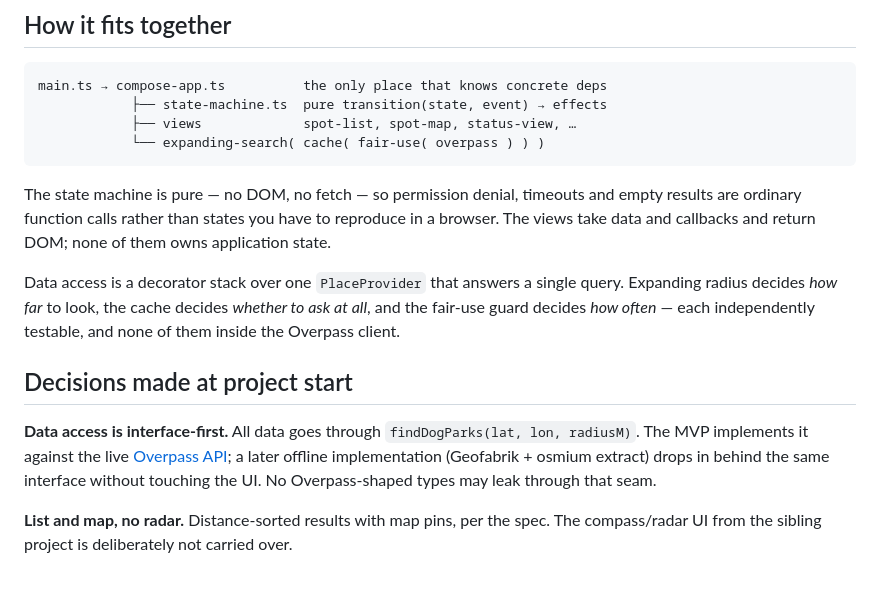
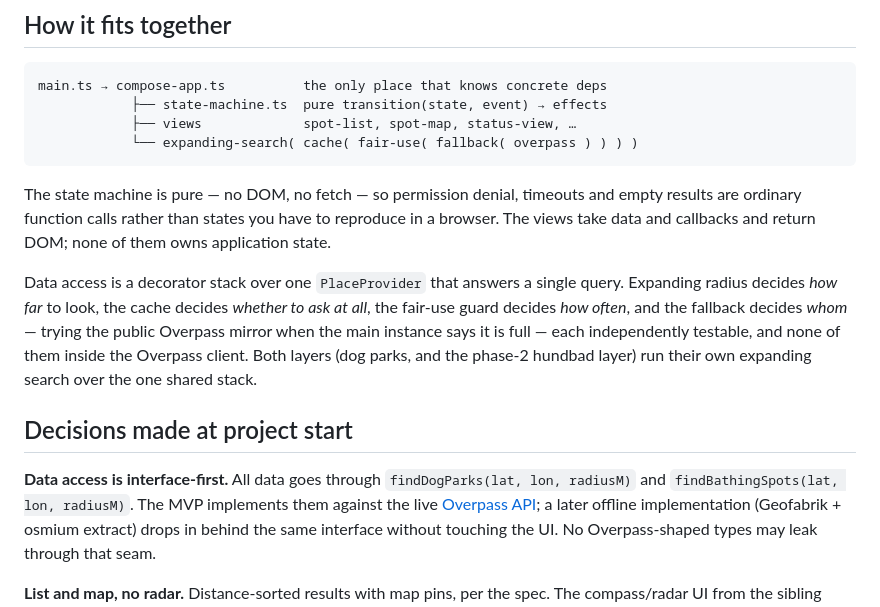
Before and after one commit to ChrisSteinbach/zoomies, a Markdown page: README.md, the part around the change. Drawn GitHub-style; blank space fills up the shorter version.

Commit message:
Point the README at the two-lookup seam and the mirror fallback
Co-Authored-By: Claude Fable 5 <noreply@anthropic.com>

````diff
--- a/README.md
+++ b/README.md
@@ -56,7 +56,7 @@ bd show <id>      # detail on one item
 main.ts → compose-app.ts          the only place that knows concrete deps
             ├── state-machine.ts  pure transition(state, event) → effects
             ├── views             spot-list, spot-map, status-view, …
-            └── expanding-search( cache( fair-use( overpass ) ) )
+            └── expanding-search( cache( fair-use( fallback( overpass ) ) ) )
 ```
 
 The state machine is pure — no DOM, no fetch — so permission denial,
@@ -66,13 +66,17 @@ return DOM; none of them owns application state.
 
 Data access is a decorator stack over one `PlaceProvider` that answers a
 single query. Expanding radius decides _how far_ to look, the cache decides
-_whether to ask at all_, and the fair-use guard decides _how often_ — each
-independently testable, and none of them inside the Overpass client.
+_whether to ask at all_, the fair-use guard decides _how often_, and the
+fallback decides _whom_ — trying the public Overpass mirror when the main
+instance says it is full — each independently testable, and none of them
+inside the Overpass client. Both layers (dog parks, and the phase-2 hundbad
+layer) run their own expanding search over the one shared stack.
 
 ## Decisions made at project start
 
 **Data access is interface-first.** All data goes through
-`findDogParks(lat, lon, radiusM)`. The MVP implements it against the live
+`findDogParks(lat, lon, radiusM)` and `findBathingSpots(lat, lon, radiusM)`.
+The MVP implements them against the live
 [Overpass API](https://overpass-api.de/); a later offline implementation
 (Geofabrik + osmium extract) drops in behind the same interface without
 touching the UI. No Overpass-shaped types may leak through that seam.
````
